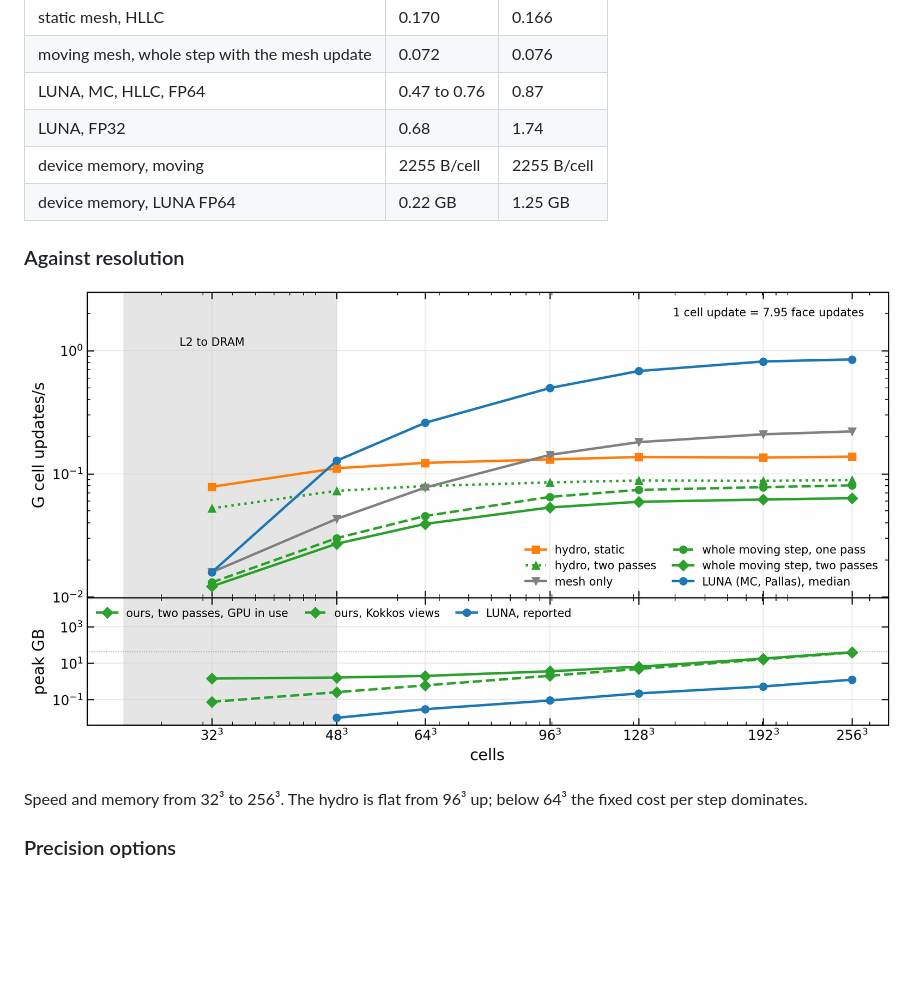
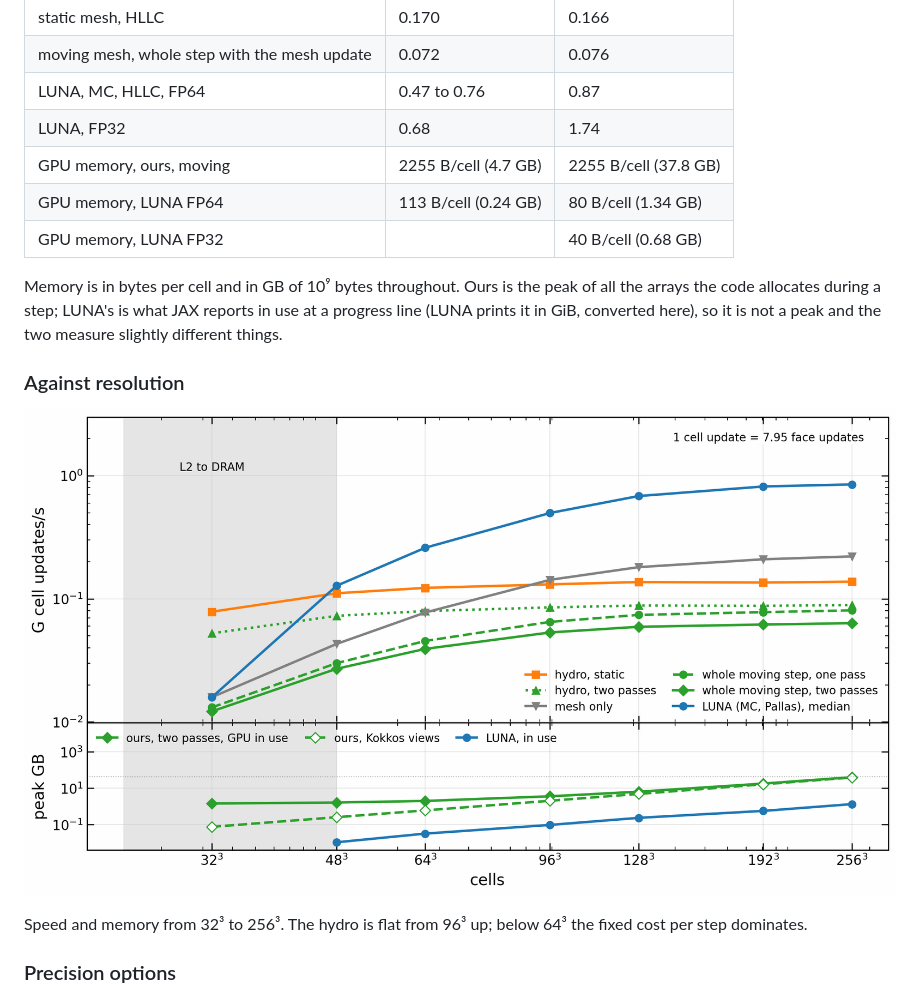
Before and after one commit to Ulli1991/luna-cpp, a Markdown page: README.md, the part around the change. GitHub-like rendering; pictures changed too: docs/figures/throughput_scaling.png; blank space fills up the shorter version.

Commit message:
Memory in one set of units: bytes per cell and GB of 10⁹ bytes for both codes; LUNA's GiB converted, and what each measures

```diff
--- a/README.md
+++ b/README.md
@@ -226,8 +226,11 @@ Measured on one A100 at 1305 MHz, Sedov 3D, 40 steps, LUNA in the same job. G ce
 | moving mesh, whole step with the mesh update | 0.072 | 0.076 |
 | LUNA, MC, HLLC, FP64 | 0.47 to 0.76 | 0.87 |
 | LUNA, FP32 | 0.68 | 1.74 |
-| device memory, moving | 2255 B/cell | 2255 B/cell |
-| device memory, LUNA FP64 | 0.22 GB | 1.25 GB |
+| GPU memory, ours, moving | 2255 B/cell (4.7 GB) | 2255 B/cell (37.8 GB) |
+| GPU memory, LUNA FP64 | 113 B/cell (0.24 GB) | 80 B/cell (1.34 GB) |
+| GPU memory, LUNA FP32 | | 40 B/cell (0.68 GB) |
+
+Memory is in bytes per cell and in GB of 10⁹ bytes throughout. Ours is the peak of all the arrays the code allocates during a step; LUNA's is what JAX reports in use at a progress line (LUNA prints it in GiB, converted here), so it is not a peak and the two measure slightly different things.
 
 ### Against resolution
 
```
Also changed, not shown: docs/figures/throughput_dimensions.png, docs/figures/throughput_precision.png, 1 other file.
